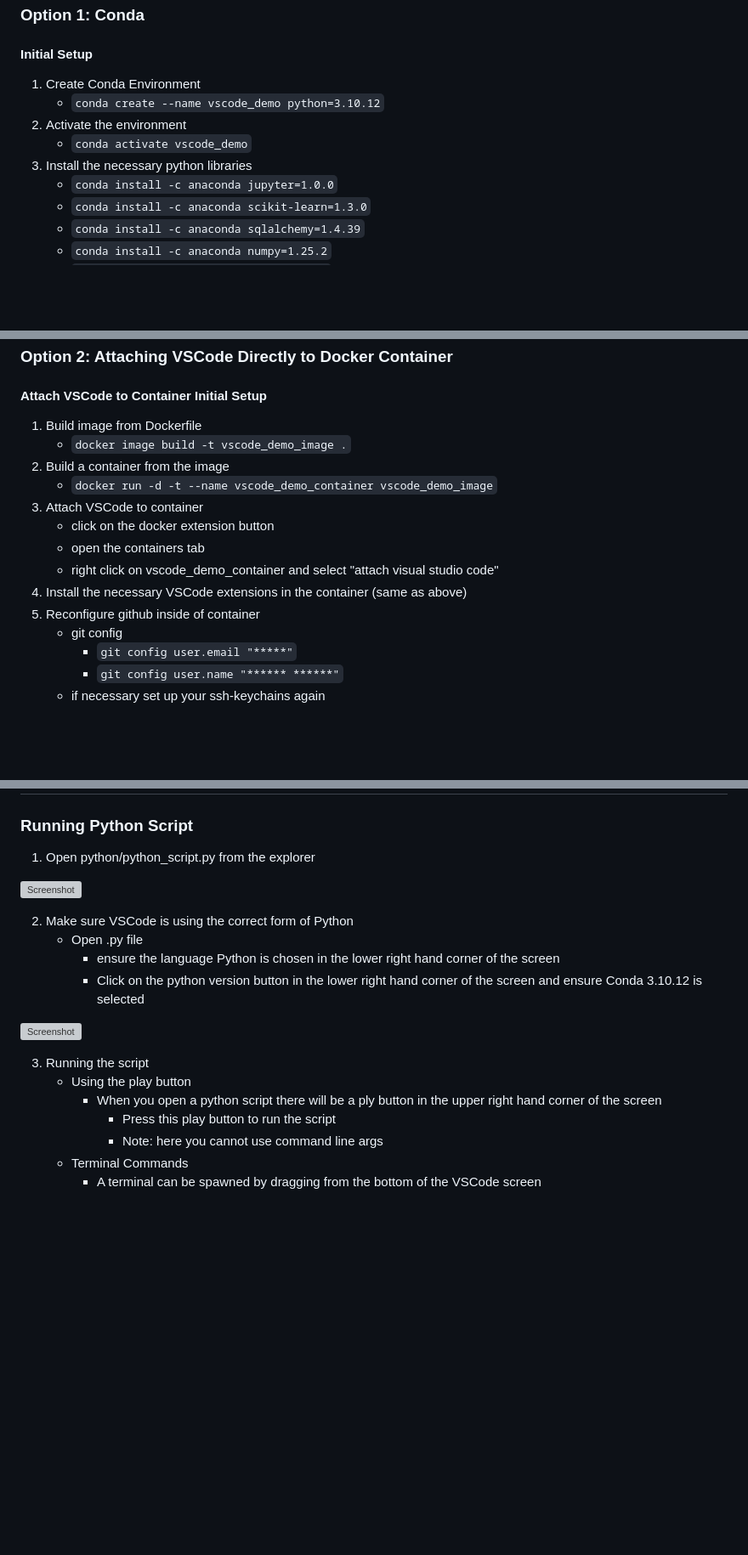
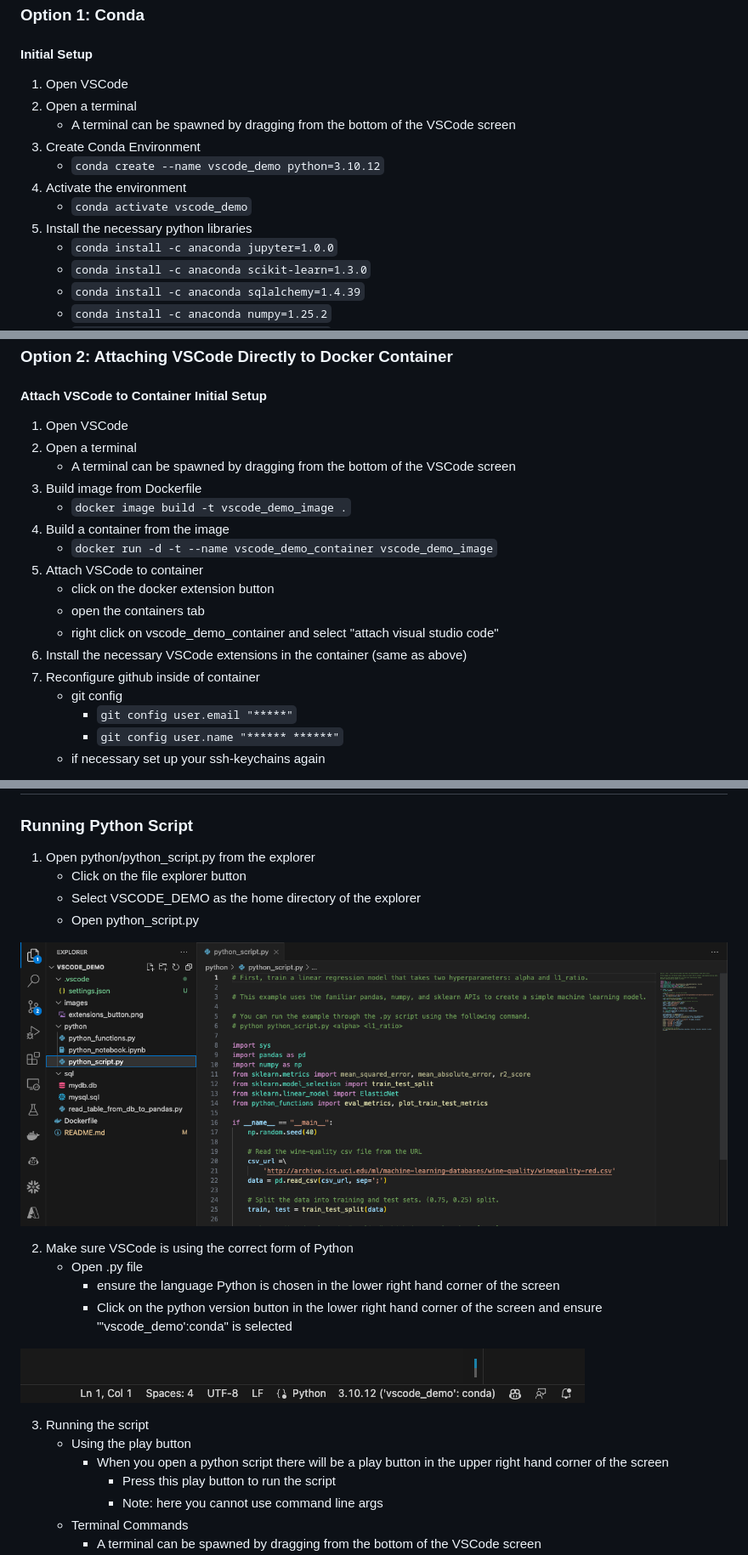
Before and after one commit to tchase56/vscode_demo, a Markdown page: README.md, 3 parts joined by grey strips. Shown: that part at 85% size. Drawn GitHub-style; pictures changed too: images/file_explorer_python_script.png (added), images/python_version_script.png (added); blank space fills up the shorter version; grey boxes are pictures that could not be loaded.

Commit message:
more readme modifications

```diff
--- a/README.md
+++ b/README.md
@@ -53,11 +57,14 @@ VSCode is a very powerful IDE owned by Microsoft. It has helped me and many of m
 
 #### Initial Setup
 
-1. Create Conda Environment
+1. Open VSCode
+2. Open a terminal
+    * A terminal can be spawned by dragging from the bottom of the VSCode screen
+2. Create Conda Environment
     * `conda create --name vscode_demo python=3.10.12`
-2. Activate the environment
+3. Activate the environment
     * `conda activate vscode_demo`
-3. Install the necessary python libraries
+4. Install the necessary python libraries
     * `conda install -c anaconda jupyter=1.0.0`
     * `conda install -c anaconda scikit-learn=1.3.0`
     * `conda install -c anaconda sqlalchemy=1.4.39`
@@ -75,16 +82,19 @@ VSCode is a very powerful IDE owned by Microsoft. It has helped me and many of m
 
 #### Attach VSCode to Container Initial Setup
 
-1. Build image from Dockerfile
+1. Open VSCode
+2. Open a terminal
+    * A terminal can be spawned by dragging from the bottom of the VSCode screen
+3. Build image from Dockerfile
     * `docker image build -t vscode_demo_image .`
-2. Build a container from the image
+4. Build a container from the image
     * `docker run -d -t --name vscode_demo_container vscode_demo_image`
-3. Attach VSCode to container
+5. Attach VSCode to container
     * click on the docker extension button
     * open the containers tab
     * right click on vscode_demo_container and select "attach visual studio code"
-4. Install the necessary VSCode extensions in the container (same as above)
-5. Reconfigure github inside of container
+6. Install the necessary VSCode extensions in the container (same as above)
+7. Reconfigure github inside of container
     * git config
         * `git config user.email "*****"`
         * `git config user.name "****** ******"`
@@ -102,19 +112,22 @@ VSCode is a very powerful IDE owned by Microsoft. It has helped me and many of m
 ### Running Python Script
 
 1. Open python/python_script.py from the explorer
+    * Click on the file explorer button
+    * Select VSCODE_DEMO as the home directory of the explorer
+    * Open python_script.py
 
-![Screenshot](images/)
+![Screenshot](images/file_explorer_python_script.png)
 
 2. Make sure VSCode is using the correct form of Python
     * Open .py file
         * ensure the language Python is chosen in the lower right hand corner of the screen
-        * Click on the python version button in the lower right hand corner of the screen and ensure Conda 3.10.12 is selected
+        * Click on the python version button in the lower right hand corner of the screen and ensure "'vscode_demo':conda" is selected
 
-![Screenshot](images/)
+![Screenshot](images/python_version_script.png)
 
 3. Running the script
     * Using the play button
-        * When you open a python script there will be a ply button in the upper right hand corner of the screen
+        * When you open a python script there will be a play button in the upper right hand corner of the screen
             * Press this play button to run the script
             * Note: here you cannot use command line args
     * Terminal Commands
```
Also changed, not shown: other parts of README.md (+12 -6 lines), 1 other file.
